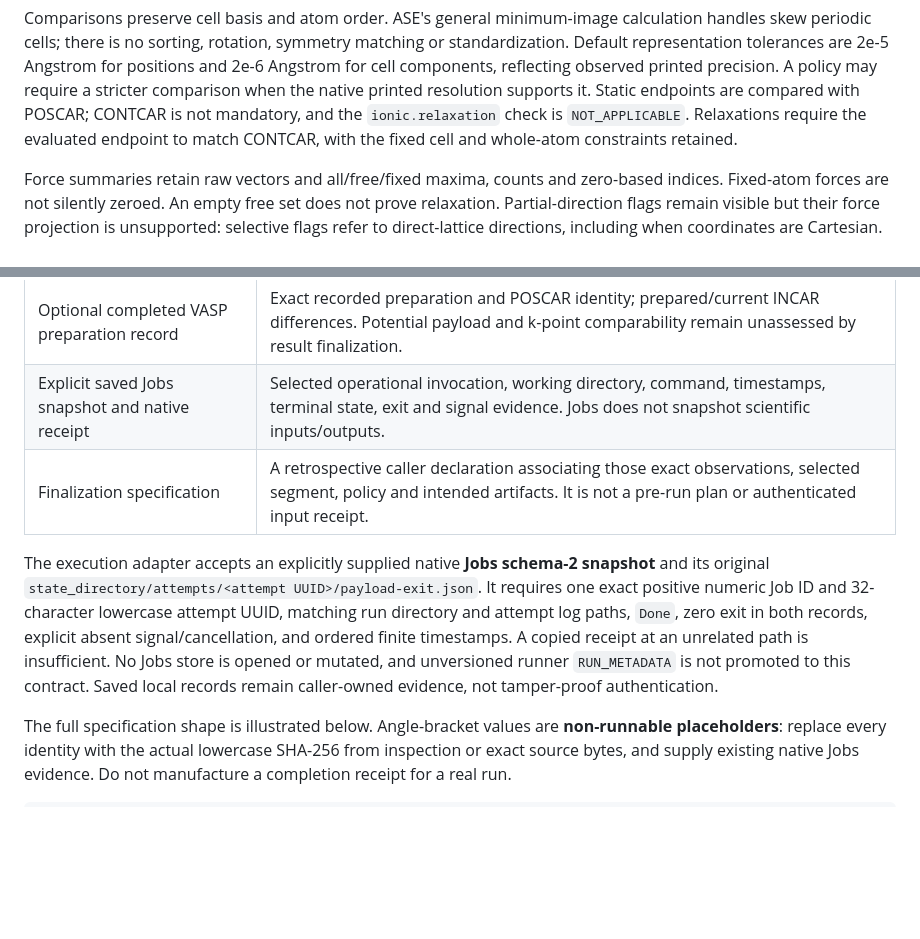
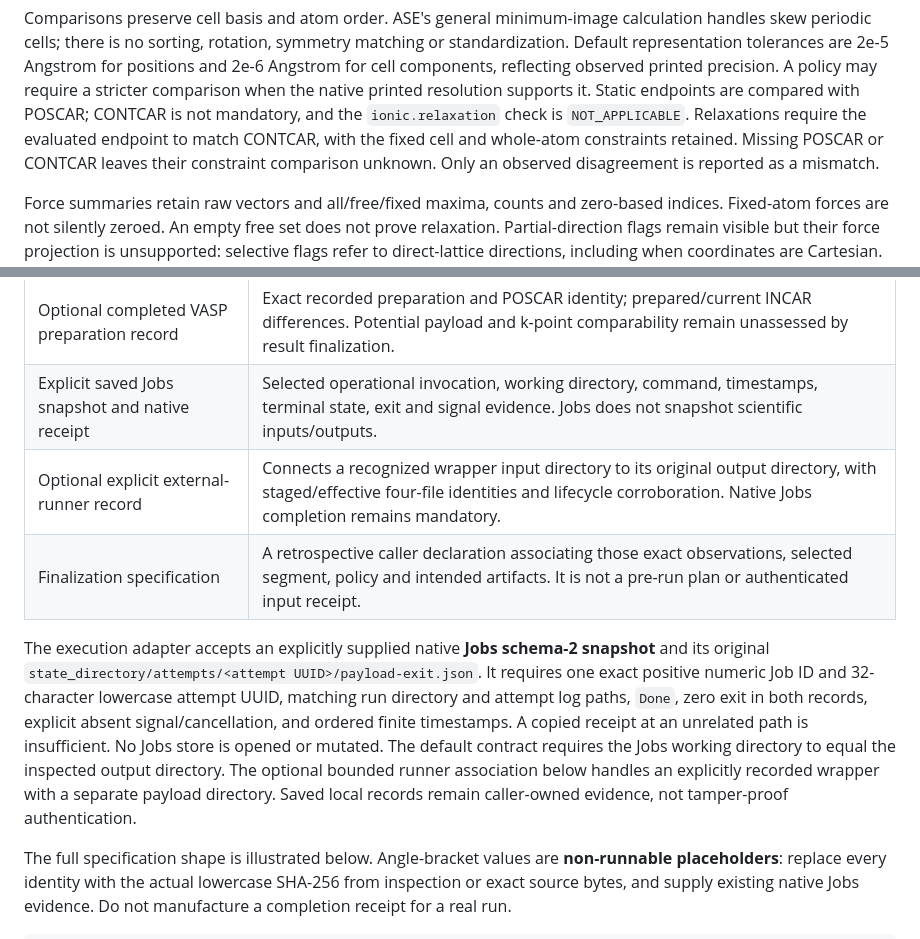
Before and after one commit to angzeli/computational-modelling-workflow, a Markdown page: docs/periodic/vasp-result-evidence.md, 2 parts joined by grey strips. Drawn GitHub-style; blank space fills up the shorter version.

```diff
--- a/docs/periodic/vasp-result-evidence.md
+++ b/docs/periodic/vasp-result-evidence.md
@@ -73,6 +75,8 @@ resolution supports it. Static endpoints are compared with POSCAR; CONTCAR is
 not mandatory, and the `ionic.relaxation` check is `NOT_APPLICABLE`.
 Relaxations require the evaluated endpoint to match CONTCAR, with the fixed cell
 and whole-atom constraints retained.
+Missing POSCAR or CONTCAR leaves their constraint comparison unknown. Only an
+observed disagreement is reported as a mismatch.
 
 Force summaries retain raw vectors and all/free/fixed maxima, counts and zero-based
 indices. Fixed-atom forces are not silently zeroed. An empty free set does not
@@ -184,6 +188,7 @@ The evidence layers retain separate meanings:
 | Current POSCAR/INCAR and optional CONTCAR | Exact current bytes and parsed settings/geometry/constraints. Native initial geometry and endpoint comparisons are corroboration, not an execution receipt. |
 | Optional completed VASP preparation record | Exact recorded preparation and POSCAR identity; prepared/current INCAR differences. Potential payload and k-point comparability remain unassessed by result finalization. |
 | Explicit saved Jobs snapshot and native receipt | Selected operational invocation, working directory, command, timestamps, terminal state, exit and signal evidence. Jobs does not snapshot scientific inputs/outputs. |
+| Optional explicit external-runner record | Connects a recognized wrapper input directory to its original output directory, with staged/effective four-file identities and lifecycle corroboration. Native Jobs completion remains mandatory. |
 | Finalization specification | A retrospective caller declaration associating those exact observations, selected segment, policy and intended artifacts. It is not a pre-run plan or authenticated input receipt. |
 
 The execution adapter accepts an explicitly supplied native **Jobs schema-2
@@ -192,7 +197,9 @@ It requires one exact positive numeric Job ID and 32-character lowercase attempt
 UUID, matching run directory and attempt log paths, `Done`, zero exit in both
 records, explicit absent signal/cancellation, and ordered finite timestamps.
 A copied receipt at an unrelated path is insufficient. No Jobs store is opened
-or mutated, and unversioned runner `RUN_METADATA` is not promoted to this contract.
+or mutated. The default contract requires the Jobs working directory to equal
+the inspected output directory. The optional bounded runner association below
+handles an explicitly recorded wrapper with a separate payload directory.
 Saved local records remain caller-owned evidence, not tamper-proof authentication.
 
 The full specification shape is illustrated below. Angle-bracket values are
```
Also changed, not shown: other parts of docs/periodic/vasp-result-evidence.md (+52 -1 lines), CAPABILITY_MAP.md (+5 -2 lines), docs/evaluations/real-zis-vasp-acceptance-2026-09.md (added, +371 -0 lines).
